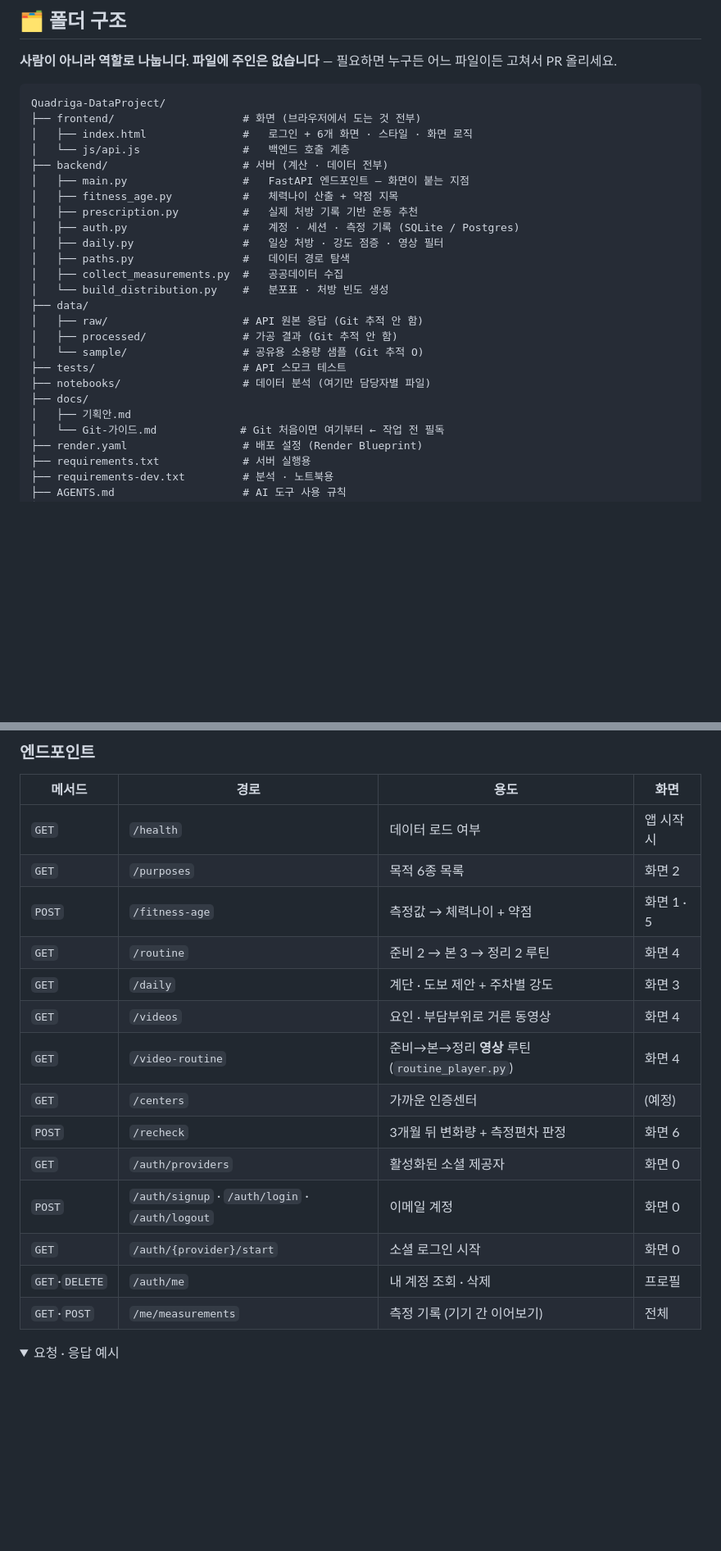
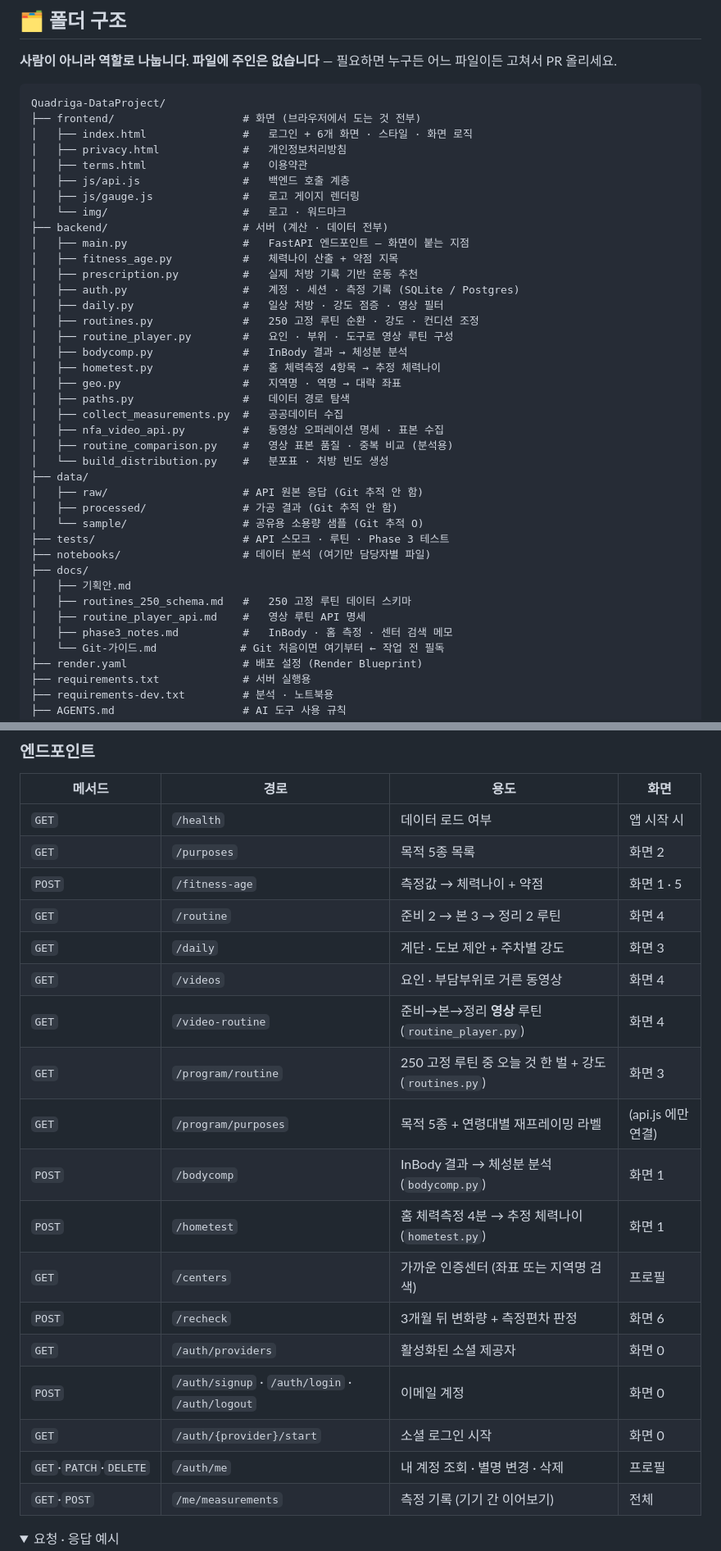
Before and after one commit to QuadrigaProj/Quadriga-DataProject, a Markdown page: README.md, 2 parts joined by grey strips. Shown at 82% size. Drawn GitHub-style; folded sections open; blank space fills up the shorter version.

Commit message:
docs: README를 현재 코드와 맞춤 (엔드포인트 · 폴더 구조)
- /purposes 를 6종에서 5종으로 정정 (PURPOSE_FACTORS 는 5개)
- /centers 의 (예정) 표기 제거 — 이미 구현되어 프로필 화면에 연결됨
- 표에 빠져 있던 /program/routine · /program/purposes · /bodycomp ·
  /hometest · PATCH /auth/me 추가
- 폴더 구조에 빠져 있던 backend 모듈 6개, frontend·docs 파일 추가

Co-Authored-By: Claude Opus 5 <noreply@anthropic.com>

```diff
--- a/README.md
+++ b/README.md
@@ -54,24 +54,38 @@
 Quadriga-DataProject/
 ├── frontend/                    # 화면 (브라우저에서 도는 것 전부)
 │   ├── index.html               #   로그인 + 6개 화면 · 스타일 · 화면 로직
-│   └── js/api.js                #   백엔드 호출 계층
+│   ├── privacy.html             #   개인정보처리방침
+│   ├── terms.html               #   이용약관
+│   ├── js/api.js                #   백엔드 호출 계층
+│   ├── js/gauge.js              #   로고 게이지 렌더링
+│   └── img/                     #   로고 · 워드마크
 ├── backend/                     # 서버 (계산 · 데이터 전부)
 │   ├── main.py                  #   FastAPI 엔드포인트 — 화면이 붙는 지점
 │   ├── fitness_age.py           #   체력나이 산출 + 약점 지목
 │   ├── prescription.py          #   실제 처방 기록 기반 운동 추천
 │   ├── auth.py                  #   계정 · 세션 · 측정 기록 (SQLite / Postgres)
 │   ├── daily.py                 #   일상 처방 · 강도 점증 · 영상 필터
+│   ├── routines.py              #   250 고정 루틴 순환 · 강도 · 컨디션 조정
+│   ├── routine_player.py        #   요인 · 부위 · 도구로 영상 루틴 구성
+│   ├── bodycomp.py              #   InBody 결과 → 체성분 분석
+│   ├── hometest.py              #   홈 체력측정 4항목 → 추정 체력나이
+│   ├── geo.py                   #   지역명 · 역명 → 대략 좌표
 │   ├── paths.py                 #   데이터 경로 탐색
 │   ├── collect_measurements.py  #   공공데이터 수집
+│   ├── nfa_video_api.py         #   동영상 오퍼레이션 명세 · 표본 수집
+│   ├── routine_comparison.py    #   영상 표본 품질 · 중복 비교 (분석용)
 │   └── build_distribution.py    #   분포표 · 처방 빈도 생성
 ├── data/
 │   ├── raw/                     # API 원본 응답 (Git 추적 안 함)
 │   ├── processed/               # 가공 결과 (Git 추적 안 함)
 │   └── sample/                  # 공유용 소용량 샘플 (Git 추적 O)
-├── tests/                       # API 스모크 테스트
+├── tests/                       # API 스모크 · 루틴 · Phase 3 테스트
 ├── notebooks/                   # 데이터 분석 (여기만 담당자별 파일)
 ├── docs/
 │   ├── 기획안.md
+│   ├── routines_250_schema.md   #   250 고정 루틴 데이터 스키마
+│   ├── routine_player_api.md    #   영상 루틴 API 명세
+│   ├── phase3_notes.md          #   InBody · 홈 측정 · 센터 검색 메모
 │   └── Git-가이드.md             # Git 처음이면 여기부터 ← 작업 전 필독
 ├── render.yaml                  # 배포 설정 (Render Blueprint)
 ├── requirements.txt             # 서버 실행용
@@ -145,18 +159,22 @@ uvicorn backend.main:app --reload
 | 메서드 | 경로 | 용도 | 화면 |
 |---|---|---|---|
 | `GET` | `/health` | 데이터 로드 여부 | 앱 시작 시 |
-| `GET` | `/purposes` | 목적 6종 목록 | 화면 2 |
+| `GET` | `/purposes` | 목적 5종 목록 | 화면 2 |
 | `POST` | `/fitness-age` | 측정값 → 체력나이 + 약점 | 화면 1 · 5 |
 | `GET` | `/routine` | 준비 2 → 본 3 → 정리 2 루틴 | 화면 4 |
 | `GET` | `/daily` | 계단 · 도보 제안 + 주차별 강도 | 화면 3 |
 | `GET` | `/videos` | 요인 · 부담부위로 거른 동영상 | 화면 4 |
 | `GET` | `/video-routine` | 준비→본→정리 **영상** 루틴 (`routine_player.py`) | 화면 4 |
-| `GET` | `/centers` | 가까운 인증센터 | (예정) |
+| `GET` | `/program/routine` | 250 고정 루틴 중 오늘 것 한 벌 + 강도 (`routines.py`) | 화면 3 |
+| `GET` | `/program/purposes` | 목적 5종 + 연령대별 재프레이밍 라벨 | (api.js 에만 연결) |
+| `POST` | `/bodycomp` | InBody 결과 → 체성분 분석 (`bodycomp.py`) | 화면 1 |
+| `POST` | `/hometest` | 홈 체력측정 4분 → 추정 체력나이 (`hometest.py`) | 화면 1 |
+| `GET` | `/centers` | 가까운 인증센터 (좌표 또는 지역명 검색) | 프로필 |
 | `POST` | `/recheck` | 3개월 뒤 변화량 + 측정편차 판정 | 화면 6 |
 | `GET` | `/auth/providers` | 활성화된 소셜 제공자 | 화면 0 |
 | `POST` | `/auth/signup` · `/auth/login` · `/auth/logout` | 이메일 계정 | 화면 0 |
 | `GET` | `/auth/{provider}/start` | 소셜 로그인 시작 | 화면 0 |
-| `GET`·`DELETE` | `/auth/me` | 내 계정 조회 · 삭제 | 프로필 |
+| `GET`·`PATCH`·`DELETE` | `/auth/me` | 내 계정 조회 · 별명 변경 · 삭제 | 프로필 |
 | `GET`·`POST` | `/me/measurements` | 측정 기록 (기기 간 이어보기) | 전체 |
 
 <details>
```
